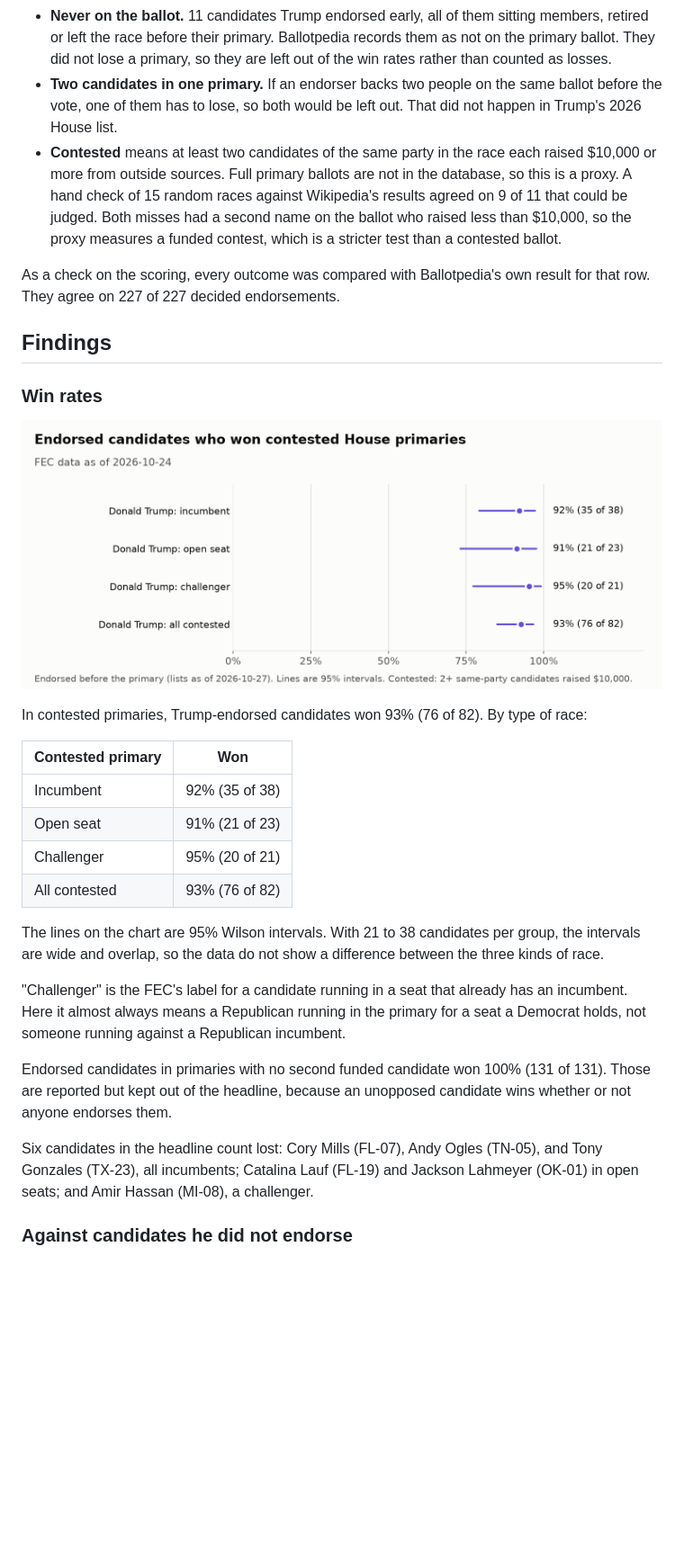
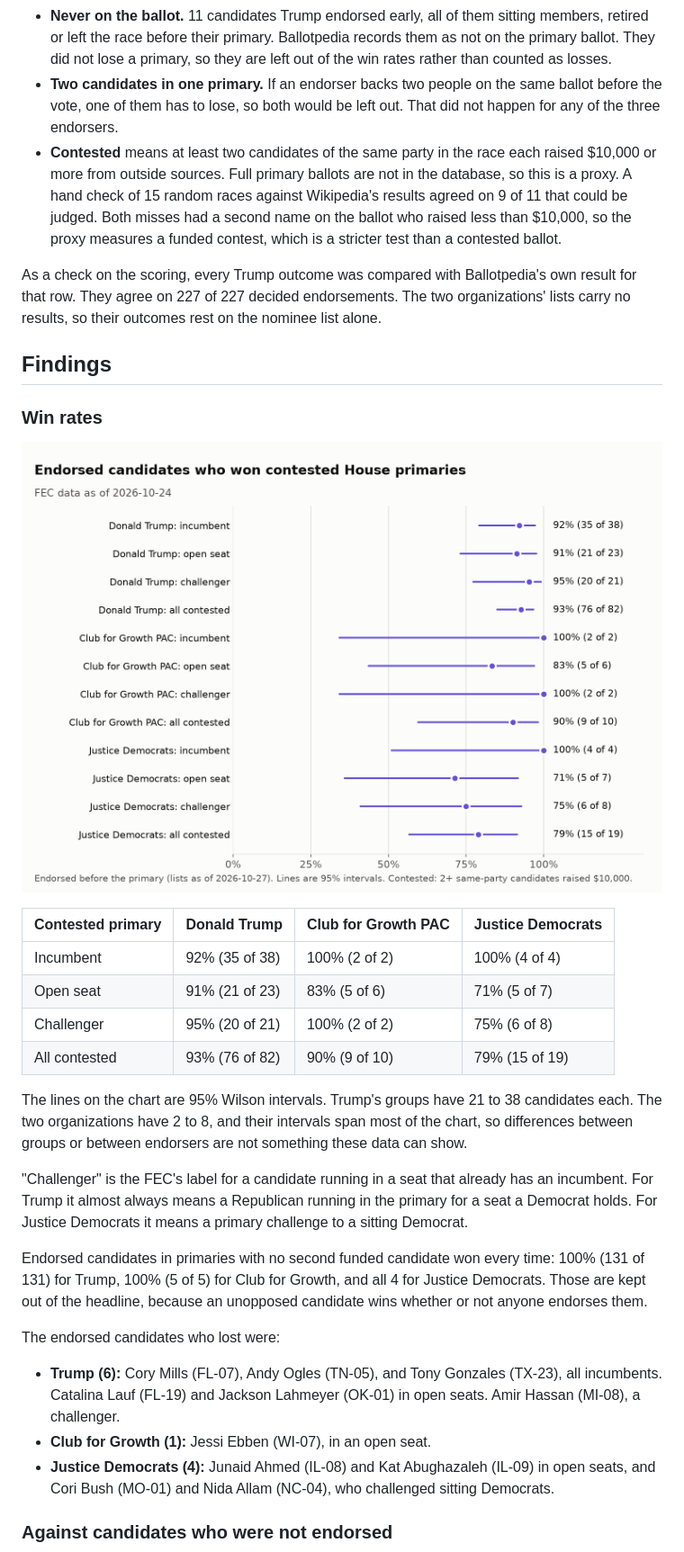
Before and after one commit to msteines0312/midterm-money-2026, a Markdown page: reports/endorsements.md, the part around one of its changes. Shown at 90% size. GitHub-like rendering; pictures changed too: reports/figures/endorsements_win_rates.png; blank space fills up the shorter version.

```diff
--- a/reports/endorsements.md
+++ b/reports/endorsements.md
@@ -26,8 +30,8 @@ Two other Democratic-side groups were checked and dropped. The Working Families
 - **Never on the ballot.** 11 candidates Trump endorsed early, all of them sitting members, retired or left the race before their primary. Ballotpedia records them as not on the primary ballot. They did not lose a primary, so they are left out of the win rates rather than counted as losses.
-- **Two candidates in one primary.** If an endorser backs two people on the same ballot before the vote, one of them has to lose, so both would be left out. That did not happen in Trump's 2026 House list.
+- **Two candidates in one primary.** If an endorser backs two people on the same ballot before the vote, one of them has to lose, so both would be left out. That did not happen for any of the three endorsers.
 - **Contested** means at least two candidates of the same party in the race each raised $10,000 or more from outside sources. Full primary ballots are not in the database, so this is a proxy. A hand check of 15 random races against Wikipedia's results agreed on 9 of 11 that could be judged. Both misses had a second name on the ballot who raised less than $10,000, so the proxy measures a funded contest, which is a stricter test than a contested ballot.
 
-As a check on the scoring, every outcome was compared with Ballotpedia's own result for that row. They agree on 227 of 227 decided endorsements.
+As a check on the scoring, every Trump outcome was compared with Ballotpedia's own result for that row. They agree on 227 of 227 decided endorsements. The two organizations' lists carry no results, so their outcomes rest on the nominee list alone.
 
 ## Findings
 
@@ -35,24 +39,26 @@ As a check on the scoring, every outcome was compared with Ballotpedia's own res
 
 ![Endorsed candidates who won contested House primaries](figures/endorsements_win_rates.png)
 
-In contested primaries, Trump-endorsed candidates won 93% (76 of 82). By type of race:
+| Contested primary | Donald Trump | Club for Growth PAC | Justice Democrats |
+|---|---|---|---|
+| Incumbent | 92% (35 of 38) | 100% (2 of 2) | 100% (4 of 4) |
+| Open seat | 91% (21 of 23) | 83% (5 of 6) | 71% (5 of 7) |
+| Challenger | 95% (20 of 21) | 100% (2 of 2) | 75% (6 of 8) |
+| All contested | 93% (76 of 82) | 90% (9 of 10) | 79% (15 of 19) |
 
-| Contested primary | Won |
-|---|---|
-| Incumbent | 92% (35 of 38) |
-| Open seat | 91% (21 of 23) |
-| Challenger | 95% (20 of 21) |
-| All contested | 93% (76 of 82) |
+The lines on the chart are 95% Wilson intervals. Trump's groups have 21 to 38 candidates each. The two organizations have 2 to 8, and their intervals span most of the chart, so differences between groups or between endorsers are not something these data can show.
 
-The lines on the chart are 95% Wilson intervals. With 21 to 38 candidates per group, the intervals are wide and overlap, so the data do not show a difference between the three kinds of race.
+"Challenger" is the FEC's label for a candidate running in a seat that already has an incumbent. For Trump it almost always means a Republican running in the primary for a seat a Democrat holds. For Justice Democrats it means a primary challenge to a sitting Democrat.
 
-"Challenger" is the FEC's label for a candidate running in a seat that already has an incumbent. Here it almost always means a Republican running in the primary for a seat a Democrat holds, not someone running against a Republican incumbent.
+Endorsed candidates in primaries with no second funded candidate won every time: 100% (131 of 131) for Trump, 100% (5 of 5) for Club for Growth, and all 4 for Justice Democrats. Those are kept out of the headline, because an unopposed candidate wins whether or not anyone endorses them.
 
-Endorsed candidates in primaries with no second funded candidate won 100% (131 of 131). Those are reported but kept out of the headline, because an unopposed candidate wins whether or not anyone endorses them.
+The endorsed candidates who lost were:
 
-Six candidates in the headline count lost: Cory Mills (FL-07), Andy Ogles (TN-05), and Tony Gonzales (TX-23), all incumbents; Catalina Lauf (FL-19) and Jackson Lahmeyer (OK-01) in open seats; and Amir Hassan (MI-08), a challenger.
+- **Trump (6):** Cory Mills (FL-07), Andy Ogles (TN-05), and Tony Gonzales (TX-23), all incumbents. Catalina Lauf (FL-19) and Jackson Lahmeyer (OK-01) in open seats. Amir Hassan (MI-08), a challenger.
+- **Club for Growth (1):** Jessi Ebben (WI-07), in an open seat.
+- **Justice Democrats (4):** Junaid Ahmed (IL-08) and Kat Abughazaleh (IL-09) in open seats, and Cori Bush (MO-01) and Nida Allam (NC-04), who challenged sitting Democrats.
 
-### Against candidates he did not endorse
+### Against candidates who were not endorsed
 
 ![Endorsed candidates against funded candidates who were not endorsed](figures/endorsements_baseline.png)
 
```
Also changed, not shown: other parts of reports/endorsements.md (+23 -14 lines), README.md (+1 -1 lines), tasks/todo.md (+3 -3 lines), reports/figures/endorsements_baseline.png, reports/figures/endorsements_favorites.png, 2 other files.
